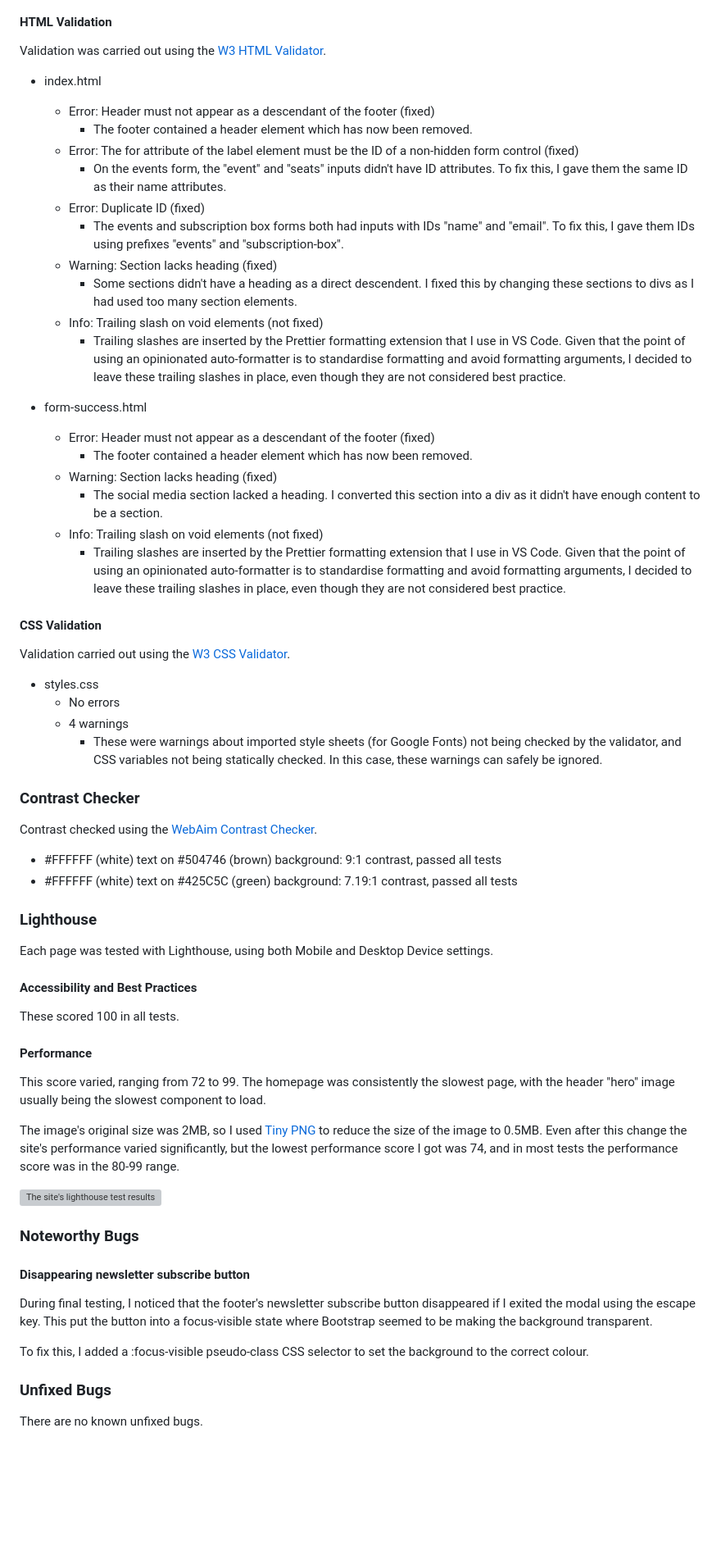
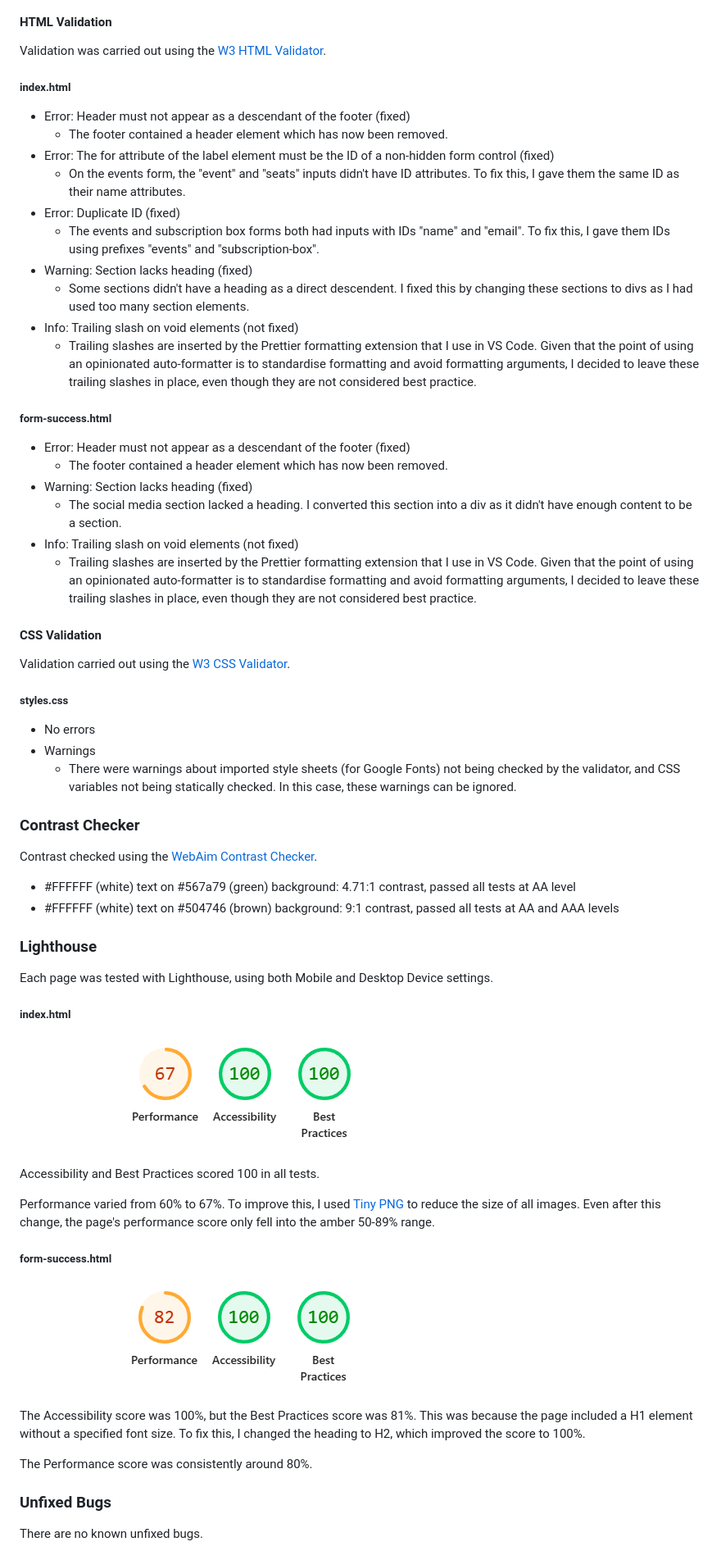
Before and after one commit to John-Kingham/random-old-books, a Markdown page: README.md, the part around the change printed below. Shown: that part at 82% size. Rendered like a GitHub page; pictures changed too: docs/readme-lighthouse-form-success.png (added), docs/readme-lighthouse-index.png (added); blank space fills up the shorter version; grey boxes are pictures that could not be loaded.

```diff
--- a/README.md
+++ b/README.md
@@ -266,65 +266,59 @@ During final testing I found no issues with the responsive design as these had a
 
 Validation was carried out using the [W3 HTML Validator](https://validator.w3.org/).
 
-- index.html
-  - Error: Header must not appear as a descendant of the footer (fixed)
-    - The footer contained a header element which has now been removed.
-  - Error: The for attribute of the label element must be the ID of a non-hidden form control (fixed)
-    - On the events form, the "event" and "seats" inputs didn't have ID attributes. To fix this, I gave them the same ID as their name attributes.
-  - Error: Duplicate ID (fixed)
-    - The events and subscription box forms both had inputs with IDs "name" and "email". To fix this, I gave them IDs using prefixes "events" and "subscription-box".
-  - Warning: Section lacks heading (fixed)
-    - Some sections didn't have a heading as a direct descendent. I fixed this by changing these sections to divs as I had used too many section elements.
-  - Info: Trailing slash on void elements (not fixed)
-    - Trailing slashes are inserted by the Prettier formatting extension that I use in VS Code. Given that the point of using an opinionated auto-formatter is to standardise formatting and avoid formatting arguments, I decided to leave these trailing slashes in place, even though they are not considered best practice.
+##### index.html
+- Error: Header must not appear as a descendant of the footer (fixed)
+  - The footer contained a header element which has now been removed.
+- Error: The for attribute of the label element must be the ID of a non-hidden form control (fixed)
+  - On the events form, the "event" and "seats" inputs didn't have ID attributes. To fix this, I gave them the same ID as their name attributes.
+- Error: Duplicate ID (fixed)
+  - The events and subscription box forms both had inputs with IDs "name" and "email". To fix this, I gave them IDs using prefixes "events" and "subscription-box".
+- Warning: Section lacks heading (fixed)
+  - Some sections didn't have a heading as a direct descendent. I fixed this by changing these sections to divs as I had used too many section elements.
+- Info: Trailing slash on void elements (not fixed)
+  - Trailing slashes are inserted by the Prettier formatting extension that I use in VS Code. Given that the point of using an opinionated auto-formatter is to standardise formatting and avoid formatting arguments, I decided to leave these trailing slashes in place, even though they are not considered best practice.
 
-- form-success.html
-  - Error: Header must not appear as a descendant of the footer (fixed)
-    - The footer contained a header element which has now been removed.
-  - Warning: Section lacks heading (fixed)
-    - The social media section lacked a heading. I converted this section into a div as it didn't have enough content to be a section.
-  - Info: Trailing slash on void elements (not fixed)
-    - Trailing slashes are inserted by the Prettier formatting extension that I use in VS Code. Given that the point of using an opinionated auto-formatter is to standardise formatting and avoid formatting arguments, I decided to leave these trailing slashes in place, even though they are not considered best practice.
+##### form-success.html
+- Error: Header must not appear as a descendant of the footer (fixed)
+  - The footer contained a header element which has now been removed.
+- Warning: Section lacks heading (fixed)
+  - The social media section lacked a heading. I converted this section into a div as it didn't have enough content to be a section.
+- Info: Trailing slash on void elements (not fixed)
+  - Trailing slashes are inserted by the Prettier formatting extension that I use in VS Code. Given that the point of using an opinionated auto-formatter is to standardise formatting and avoid formatting arguments, I decided to leave these trailing slashes in place, even though they are not considered best practice.
 
 #### CSS Validation
 
 Validation carried out using the [W3 CSS Validator](https://jigsaw.w3.org/css-validator/).
 
-- styles.css
-  - No errors
-  - 4 warnings
-    - These were warnings about imported style sheets (for Google Fonts) not being checked by the validator, and CSS variables not being statically checked. In this case, these warnings can safely be ignored.
+##### styles.css
+- No errors
+- Warnings
+  - There were warnings about imported style sheets (for Google Fonts) not being checked by the validator, and CSS variables not being statically checked. In this case, these warnings can be ignored.
 
 ### Contrast Checker
 
 Contrast checked using the [WebAim Contrast Checker](https://webaim.org/resources/contrastchecker/).
 
-- #FFFFFF (white) text on #504746 (brown) background: 9:1 contrast, passed all tests
-- #FFFFFF (white) text on #425C5C (green) background: 7.19:1 contrast, passed all tests
+- #FFFFFF (white) text on #567a79 (green) background: 4.71:1 contrast, passed all tests at AA level
+- #FFFFFF (white) text on #504746 (brown) background: 9:1 contrast, passed all tests at AA and AAA levels
 
 ### Lighthouse
 
 Each page was tested with Lighthouse, using both Mobile and Desktop Device settings.
 
-#### Accessibility and Best Practices
+##### index.html
+![The site's lighthouse test results](docs/readme-lighthouse-index.png)
 
-These scored 100 in all tests.
+Accessibility and Best Practices scored 100 in all tests.
 
-#### Performance
+Performance varied from 60% to 67%. To improve this, I used [Tiny PNG](https://tinypng.com/) to reduce the size of all images. Even after this change, the page's performance score only fell into the amber 50-89% range.
 
-This score varied, ranging from 72 to 99. The homepage was consistently the slowest page, with the header "hero" image usually being the slowest component to load.
+##### form-success.html
+![The site's lighthouse test results](docs/readme-lighthouse-form-success.png)
 
-The image's original size was 2MB, so I used [Tiny PNG](https://tinypng.com/) to reduce the size of the image to 0.5MB. Even after this change the site's performance varied significantly, but the lowest performance score I got was 74, and in most tests the performance score was in the 80-99 range.
+The Accessibility score was 100%, but the Best Practices score was 81%. This was because the page included a H1 element without a specified font size. To fix this, I changed the heading to H2, which improved the score to 100%.
 
-![The site's lighthouse test results](docs/readme-lighthouse-results.png)
-
-### Noteworthy Bugs
-
-#### Disappearing newsletter subscribe button
-
-During final testing, I noticed that the footer's newsletter subscribe button disappeared if I exited the modal using the escape key. This put the button into a focus-visible state where Bootstrap seemed to be making the background transparent.
-
-To fix this, I added a :focus-visible pseudo-class CSS selector to set the background to the correct colour.
+The Performance score was consistently around 80%.
 
 ### Unfixed Bugs
 
```
Also changed, not shown: other parts of README.md (+2 -1 lines), assets/images/author-speaking-at-event.jpg, assets/images/random-old-books.jpg, assets/images/subscription-box.jpg, 1 other file.
